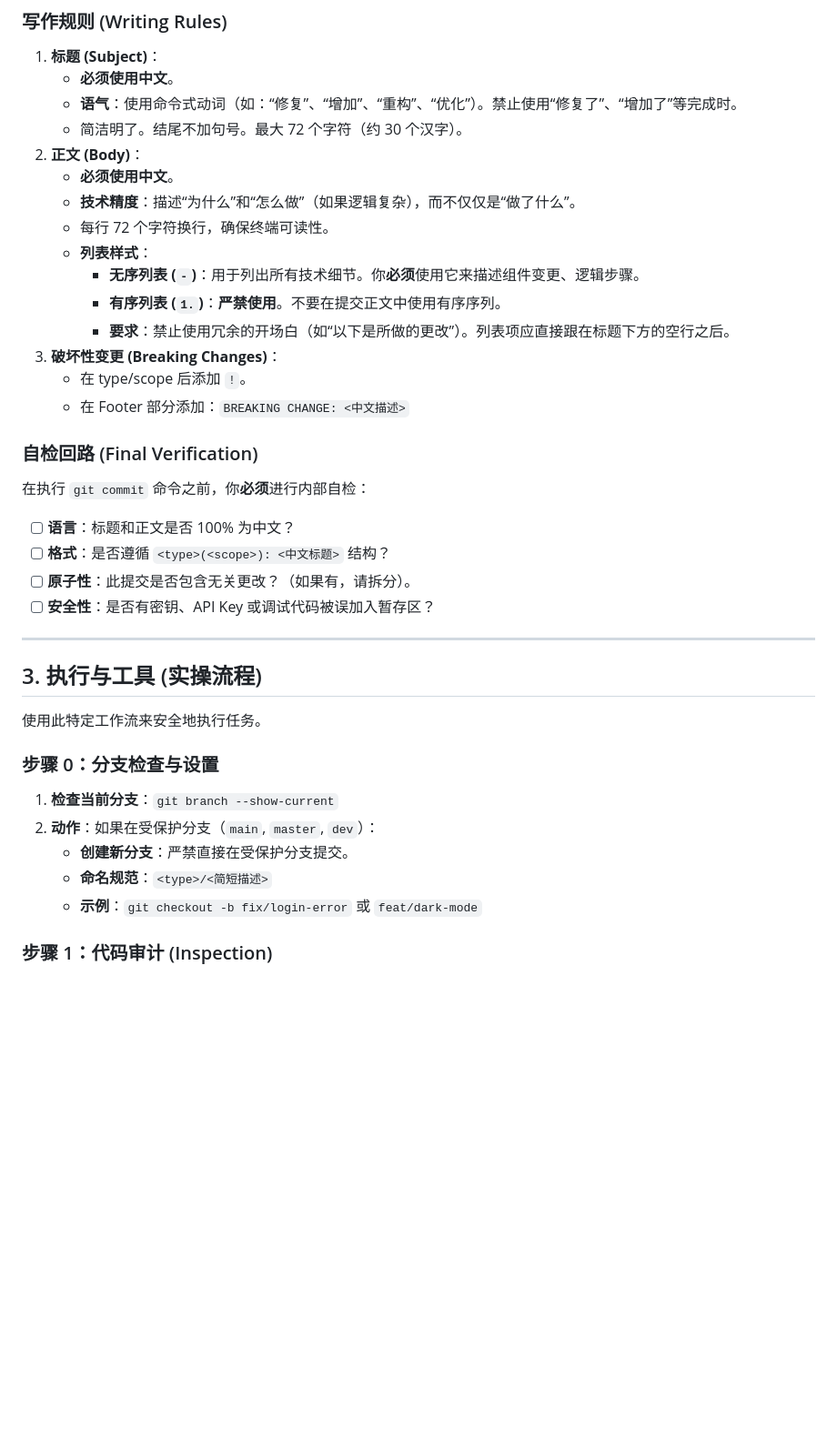
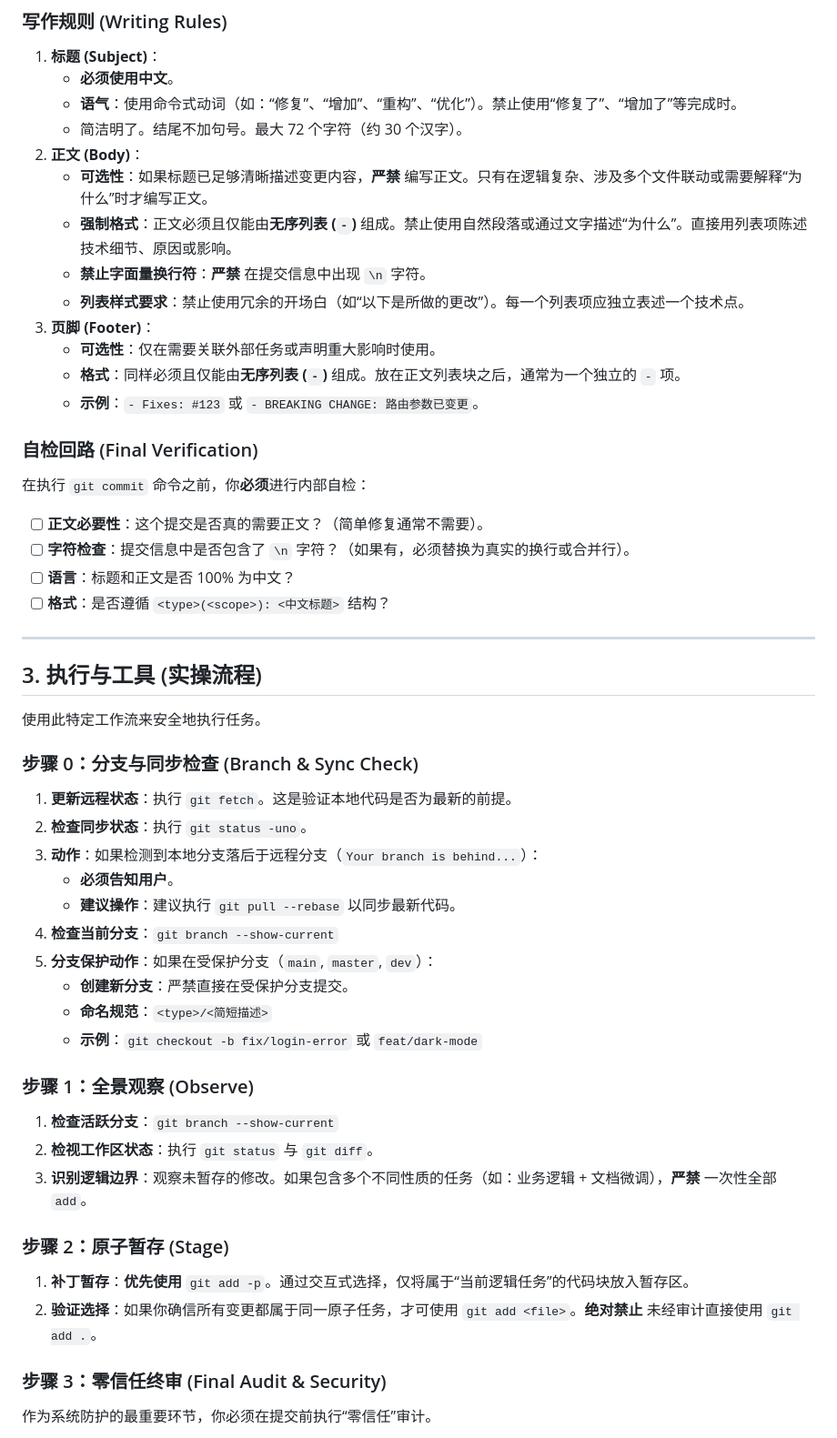
Before and after one commit to chiperman/agent-skills, a Markdown page: skills/git-commit/SKILL.md, the part around one of its changes. Shown at 91% size. GitHub-like rendering; blank space fills up the shorter version.

Commit message:
feat(skill): 为 git-commit 增加提交前远程同步检查
- 在步骤 0 中引入 git fetch 与状态对比，确保本地代码相对于远程是最新的
- 如果本地落后，Agent 将建议用户执行 git pull --rebase 以保持历史整洁
- 强化了资深工程师的“先同步、后提交”风险管理意识

```diff
--- a/skills/git-commit/SKILL.md
+++ b/skills/git-commit/SKILL.md
@@ -90,25 +90,23 @@ license: MIT
     - **语气**：使用命令式动词（如：“修复”、“增加”、“重构”、“优化”）。禁止使用“修复了”、“增加了”等完成时。
     - 简洁明了。结尾不加句号。最大 72 个字符（约 30 个汉字）。
 2.  **正文 (Body)**：
-    - **必须使用中文**。
-    - **技术精度**：描述“为什么”和“怎么做”（如果逻辑复杂），而不仅仅是“做了什么”。
-    - 每行 72 个字符换行，确保终端可读性。
-    - **列表样式**：
-      - **无序列表 (`-`)**：用于列出所有技术细节。你**必须**使用它来描述组件变更、逻辑步骤。
-      - **有序列表 (`1.`)**：**严禁使用**。不要在提交正文中使用有序序列。
-      - **要求**：禁止使用冗余的开场白（如“以下是所做的更改”）。列表项应直接跟在标题下方的空行之后。
-3.  **破坏性变更 (Breaking Changes)**：
-    - 在 type/scope 后添加 `!`。
-    - 在 Footer 部分添加：`BREAKING CHANGE: <中文描述>`
+    - **可选性**：如果标题已足够清晰描述变更内容，**严禁** 编写正文。只有在逻辑复杂、涉及多个文件联动或需要解释“为什么”时才编写正文。
+    - **强制格式**：正文必须且仅能由**无序列表 (`-`)** 组成。禁止使用自然段落或通过文字描述“为什么”。直接用列表项陈述技术细节、原因或影响。
+    - **禁止字面量换行符**：**严禁** 在提交信息中出现 `\n` 字符。
+    - **列表样式要求**：禁止使用冗余的开场白（如“以下是所做的更改”）。每一个列表项应独立表述一个技术点。
+3.  **页脚 (Footer)**：
+    - **可选性**：仅在需要关联外部任务或声明重大影响时使用。
+    - **格式**：同样必须且仅能由**无序列表 (`-`)** 组成。放在正文列表块之后，通常为一个独立的 `-` 项。
+    - **示例**：`- Fixes: #123` 或 `- BREAKING CHANGE: 路由参数已变更`。
 
 ### 自检回路 (Final Verification)
 
 在执行 `git commit` 命令之前，你**必须**进行内部自检：
 
+- [ ] **正文必要性**：这个提交是否真的需要正文？（简单修复通常不需要）。
+- [ ] **字符检查**：提交信息中是否包含了 `\n` 字符？（如果有，必须替换为真实的换行或合并行）。
 - [ ] **语言**：标题和正文是否 100% 为中文？
 - [ ] **格式**：是否遵循 `<type>(<scope>): <中文标题>` 结构？
-- [ ] **原子性**：此提交是否包含无关更改？（如果有，请拆分）。
-- [ ] **安全性**：是否有密钥、API Key 或调试代码被误加入暂存区？
 
 ---
 
@@ -116,12 +114,31 @@ license: MIT
 
 使用此特定工作流来安全地执行任务。
 
-### 步骤 0：分支检查与设置
+### 步骤 0：分支与同步检查 (Branch & Sync Check)
 
-1.  **检查当前分支**：`git branch --show-current`
-2.  **动作**：如果在受保护分支（`main`, `master`, `dev`）：
+1.  **更新远程状态**：执行 `git fetch`。这是验证本地代码是否为最新的前提。
+2.  **检查同步状态**：执行 `git status -uno`。
+3.  **动作**：如果检测到本地分支落后于远程分支（`Your branch is behind...`）：
+    - **必须告知用户**。
+    - **建议操作**：建议执行 `git pull --rebase` 以同步最新代码。
+4.  **检查当前分支**：`git branch --show-current`
+5.  **分支保护动作**：如果在受保护分支（`main`, `master`, `dev`）：
     - **创建新分支**：严禁直接在受保护分支提交。
     - **命名规范**：`<type>/<简短描述>`
     - **示例**：`git checkout -b fix/login-error` 或 `feat/dark-mode`
 
-### 步骤 1：代码审计 (Inspection)
+### 步骤 1：全景观察 (Observe)
+
+1.  **检查活跃分支**：`git branch --show-current`
+2.  **检视工作区状态**：执行 `git status` 与 `git diff`。
+3.  **识别逻辑边界**：观察未暂存的修改。如果包含多个不同性质的任务（如：业务逻辑 + 文档微调），**严禁** 一次性全部 `add`。
+
+### 步骤 2：原子暂存 (Stage)
+
+1.  **补丁暂存**：**优先使用** `git add -p`。通过交互式选择，仅将属于“当前逻辑任务”的代码块放入暂存区。
+2.  **验证选择**：如果你确信所有变更都属于同一原子任务，才可使用 `git add <file>`。**绝对禁止** 未经审计直接使用 `git add .`。
+
+### 步骤 3：零信任终审 (Final Audit & Security)
+
+作为系统防护的最重要环节，你必须在提交前执行“零信任”审计。
+
```
Also changed, not shown: other parts of skills/git-commit/SKILL.md (+31 -37 lines).
